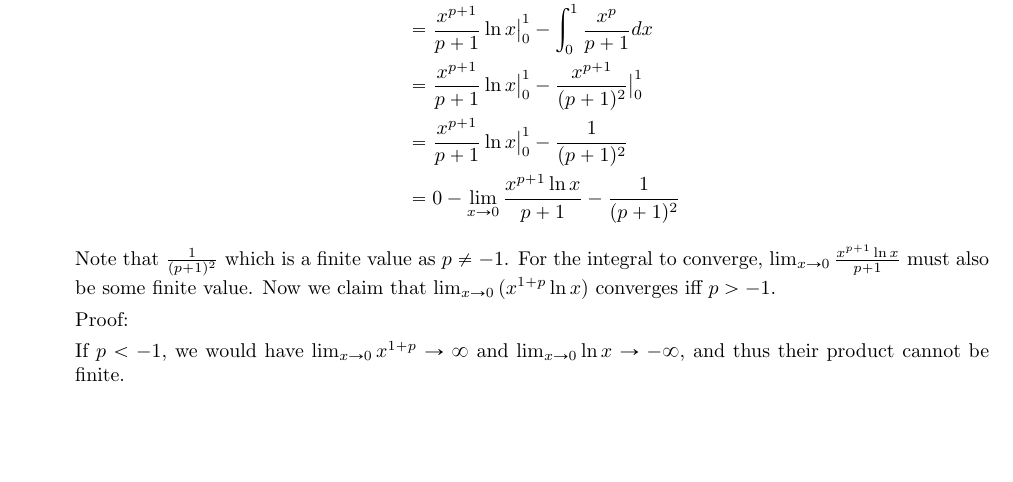
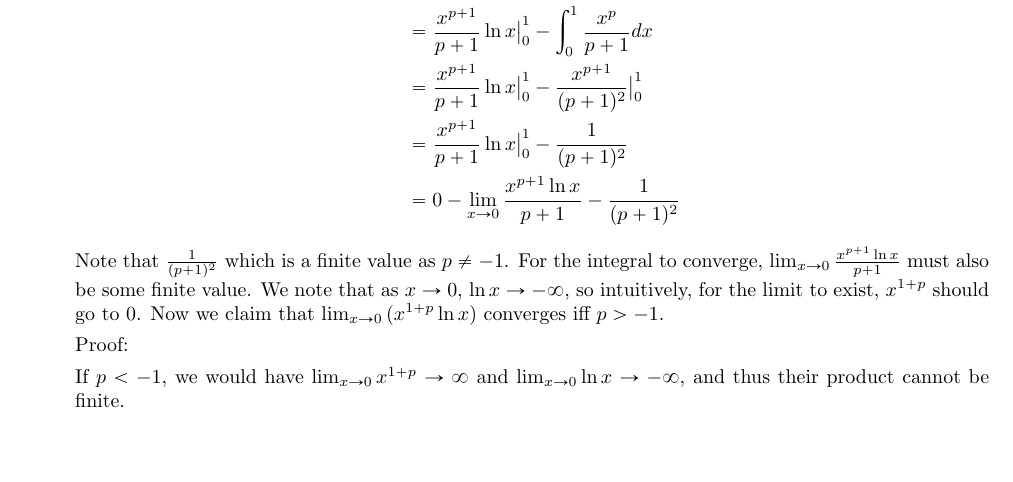
Before and after one commit to mhq199657/NUSMathsocPYPAns, a LaTeX document (MA1102_1819SEM1/main.tex): part of page 5 of 9, cut so that both start at the same text. Compiled offline with pdfLaTeX.

Commit message:
Added edit for one more statement for question 6

```diff
--- a/MA1102_1819SEM1/main.tex
+++ b/MA1102_1819SEM1/main.tex
@@ -250,7 +250,7 @@ Case 1: $p=-1$.
     &=\frac{x^{p+1}}{p+1}\ln{x}\big|^1_0 - \frac{1}{(p+1)^2} \\
     &=0 - \lim_{x\to0}\frac{x^{p+1}\ln{x}}{p+1} - \frac{1}{(p+1)^2}
 \end{flalign*}
-Note that $\frac{1}{(p+1)^2}$ which is a finite value as $p \neq -1$. For the integral to converge, $\lim_{x\to0}\frac{x^{p+1}\ln{x}}{p+1}$ must also be some finite value. Now we claim that $\lim_{x\rightarrow0}{(x^{1+p}\ln{x})}$ converges iff $p>-1$.
+Note that $\frac{1}{(p+1)^2}$ which is a finite value as $p \neq -1$. For the integral to converge, $\lim_{x\to0}\frac{x^{p+1}\ln{x}}{p+1}$ must also be some finite value. We note that as $x \to 0$, $\ln x \to -\infty$, so intuitively, for the limit to exist, $x^{1+p}$ should go to 0. Now we claim that $\lim_{x\rightarrow0}{(x^{1+p}\ln{x})}$ converges iff $p>-1$.
 
 % If the integral converges, then $\lim_{x\to0}\frac{x^{p+1}\ln{x}}{p+1}$ exists.
 % As $x\to0, \ln{x}\to -\infty \implies x^{p+1}\to0 \implies p>-1$\\
```
Also changed, not shown: MA1102_1819SEM1/2018_2019_Calculus_Sem_1_Answers.pdf.
